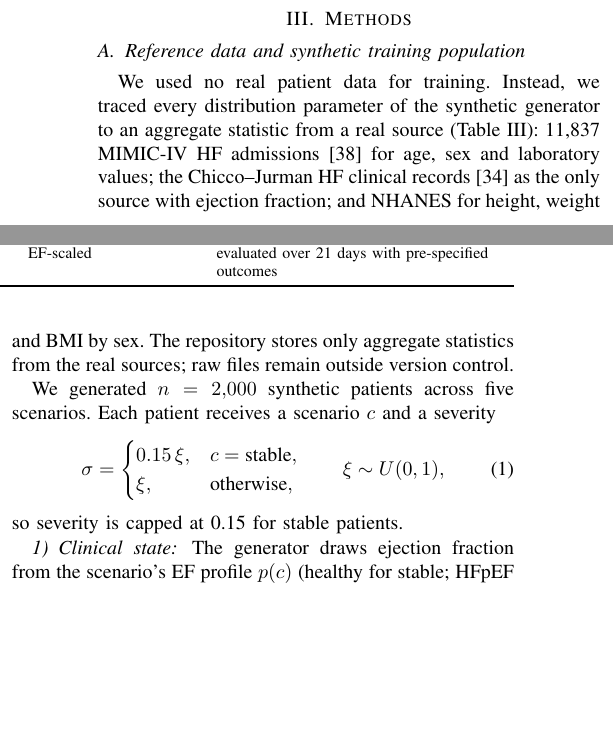
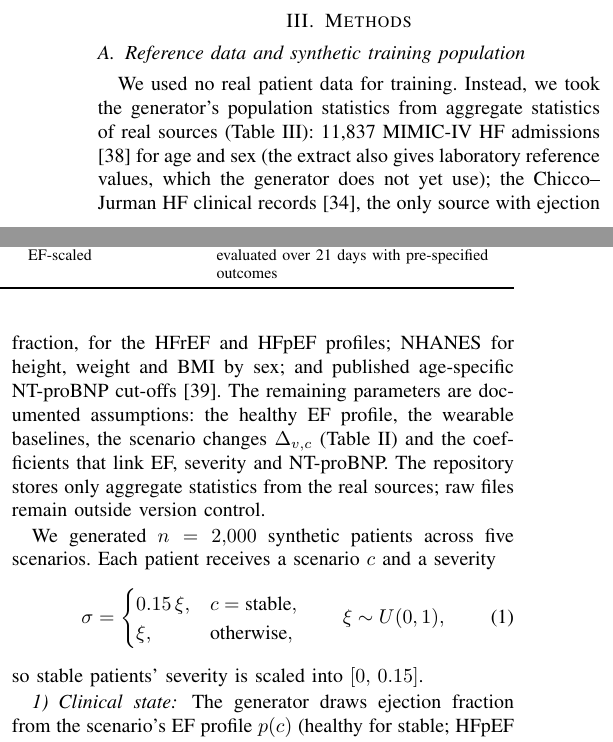
Before and after one commit to Mrunmayi019/M2K-HF-PULSE, a LaTeX paper (paper/main.tex): two parts of the columns of page 4 of 20, joined at a grey line, cut so that both start at the same text, the shorter picture padded with empty space. Compiled offline with pdfLaTeX; a missing font is replaced by an installed copy or a similar font; a LaTeX package or settings file that is missing is left out.

Commit message:
paper: correct generator provenance, stable fresh-mode cell and severity wording
Checked against origin/main 8ddcefa: reference_stats.yaml marks the
healthy EF profile and wearable baselines assumed_default, and lab
values are not consumed by the generator; services.py issues no
CardiovascularMechanicsModification for stable in fresh mode; stable
severity is scaled (0.15*xi), not capped.

```diff
--- a/paper/main.tex
+++ b/paper/main.tex
@@ -194,14 +194,14 @@ Stehlik 2020 (LINK-HF) \cite{stehlik2020linkhf} & Wearable patch & ML (similarit
 \section{Methods}\label{sec:methods}
 %=====================================================================
 \subsection{Reference data and synthetic training population}\label{sec:data}
-We used no real patient data for training. Instead, we traced every distribution parameter of the synthetic generator to an aggregate statistic from a real source (Table~\ref{tab:datasets}): 11,837 MIMIC-IV HF admissions \cite{johnson2023mimiciv} for age, sex and laboratory values; the Chicco--Jurman HF clinical records \cite{chicco2020hf} as the only source with ejection fraction; and NHANES for height, weight and BMI by sex. The repository stores only aggregate statistics from the real sources; raw files remain outside version control.
+We used no real patient data for training. Instead, we took the generator's population statistics from aggregate statistics of real sources (Table~\ref{tab:datasets}): 11,837 MIMIC-IV HF admissions \cite{johnson2023mimiciv} for age and sex (the extract also gives laboratory reference values, which the generator does not yet use); the Chicco--Jurman HF clinical records \cite{chicco2020hf}, the only source with ejection fraction, for the HFrEF and HFpEF profiles; NHANES for height, weight and BMI by sex; and published age-specific NT-proBNP cut-offs \cite{januzzi2006icon}. The remaining parameters are documented assumptions: the healthy EF profile, the wearable baselines, the scenario changes $\Delta_{v,c}$ (Table~\ref{tab:deltas}) and the coefficients that link EF, severity and NT-proBNP. The repository stores only aggregate statistics from the real sources; raw files remain outside version control.
 
 We generated $n=2{,}000$ synthetic patients across five scenarios. Each patient receives a scenario $c$ and a severity
 \begin{equation}
 \sigma=\begin{cases}0.15\,\xi, & c=\text{stable},\\ \xi, & \text{otherwise},\end{cases}\qquad \xi\sim U(0,1),
 \label{eq:severity}
 \end{equation}
-so severity is capped at 0.15 for stable patients.
+so stable patients' severity is scaled into $[0,\,0.15]$.
 
 \subsubsection{Clinical state}
 The generator draws ejection fraction from the scenario's EF profile $p(c)$ (healthy for stable; HFpEF for deconditioning and cardiac stress; HFrEF for fluid overload and acute deterioration) and lowers it by $12\sigma$ points:
```
Also changed, not shown: paper/main.tex (6 more changed lines).
